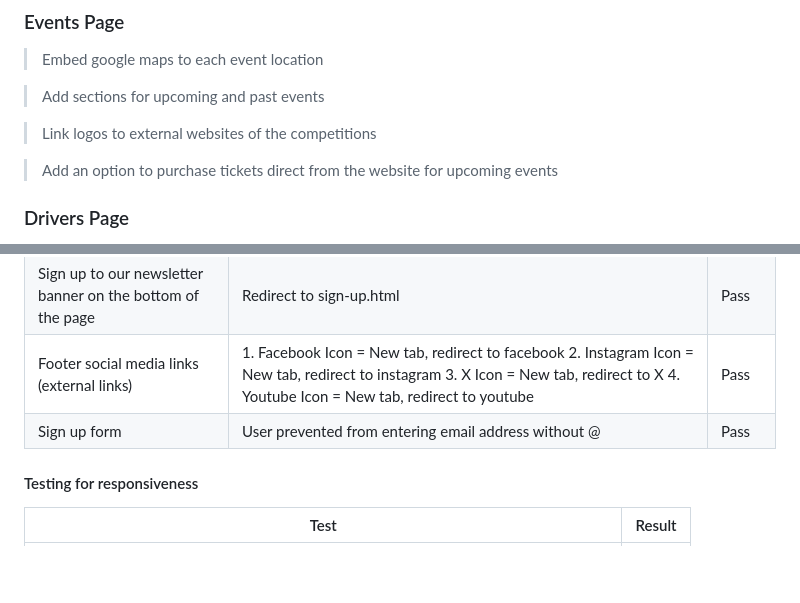
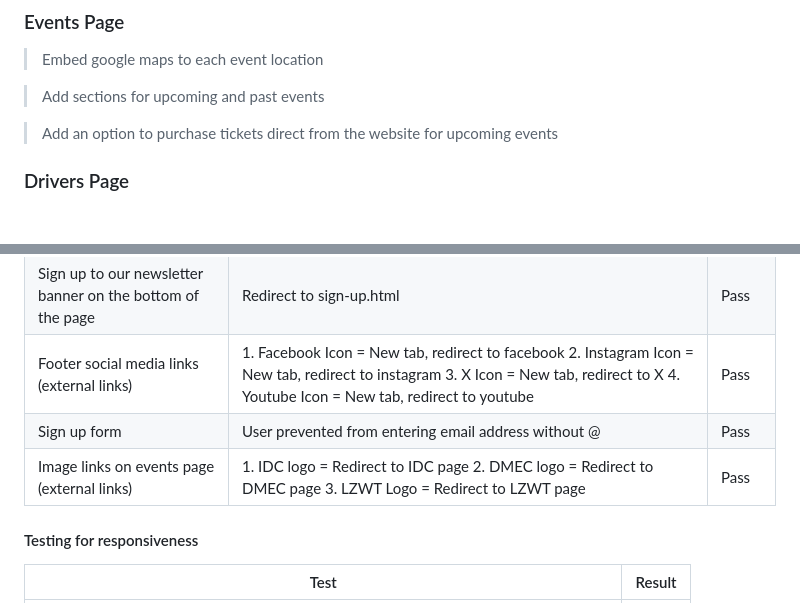
Before and after one commit to AurelijusJarasius/drifting-ireland, a Markdown page: README.md, 2 parts joined by grey strips. Drawn GitHub-style; blank space fills up the shorter version.

Commit message:
test external links on events page

```diff
--- a/README.md
+++ b/README.md
@@ -226,8 +226,6 @@ This has led me to the conclusion that while there is a lot of information out t
 
 > Add sections for upcoming and past events
 
-> Link logos to external websites of the competitions
-
 > Add an option to purchase tickets direct from the website for upcoming events
 
 ### Drivers Page
@@ -261,6 +259,7 @@ All links on navigation bar | 1. Logo = Redirect to index.html 2. Home = Redirec
 Sign up to our newsletter banner on the bottom of the page | Redirect to sign-up.html | Pass |
 Footer social media links (external links) | 1. Facebook Icon = New tab, redirect to facebook 2. Instagram Icon = New tab, redirect to instagram 3. X Icon = New tab, redirect to X 4. Youtube Icon = New tab, redirect to youtube | Pass |
 Sign up form | User prevented from entering email address without @ | Pass |
+Image links on events page (external links) | 1. IDC logo = Redirect to IDC page 2. DMEC logo = Redirect to DMEC page 3. LZWT Logo = Redirect to LZWT page | Pass |
 
 #### Testing for responsiveness
 | Test | Result |
```
